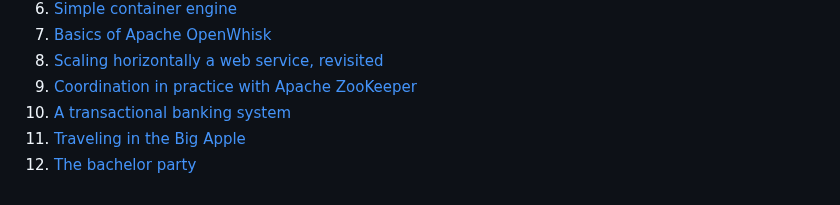
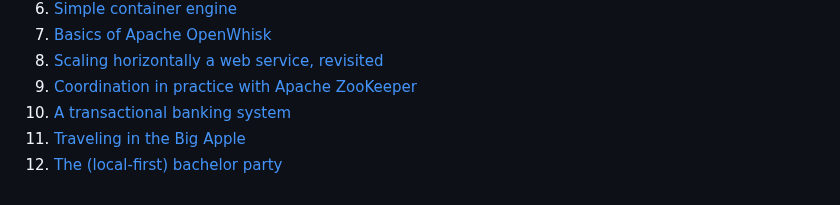
Before and after one commit to otrack/cloud-computing-infrastructures, a Markdown page: README.md, the part around one of its changes. GitHub-like rendering.

```diff
--- a/README.md
+++ b/README.md
@@ -50,4 +52,4 @@ We study key notions such as data consistency, data distribution, replication an
 9. [Coordination in practice with Apache ZooKeeper](https://github.com/otrack/cloud-computing-hands-on/tree/master/zk)
 10. [A transactional banking system](https://github.com/otrack/cloud-computing-infrastructures/blob/master/transactions/README.md)
 11. [Traveling in the Big Apple](https://github.com/otrack/cloud-computing-hands-on/tree/master/spark)
-12. [The bachelor party](https://github.com/otrack/cloud-computing-hands-on/tree/master/localfirst)
+12. [The (local-first) bachelor party](https://github.com/otrack/cloud-computing-hands-on/tree/master/localfirst)
```
Also changed, not shown: other parts of README.md (+6 -4 lines).
